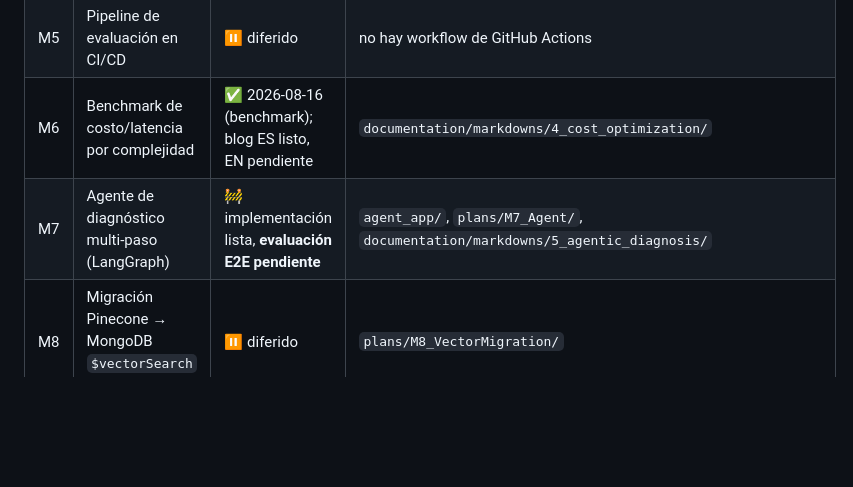
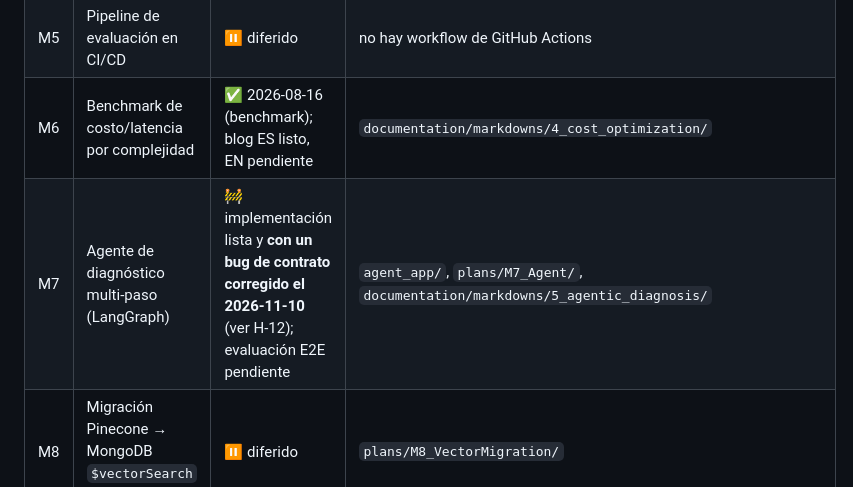
Before and after one commit to guibla236/LLM-apps, a Markdown page: docs/handoff/00_ESTADO_ACTUAL.md, the part around the change. GitHub-like rendering; blank space fills up the shorter version.

```diff
--- a/docs/handoff/00_ESTADO_ACTUAL.md
+++ b/docs/handoff/00_ESTADO_ACTUAL.md
@@ -34,7 +34,7 @@ Existe `backup/real-corpus-migration-pre-fix` como red de seguridad de una corre
 | M4 | Optimización de retrieval: embeddings, chunking, léxico | ✅ 2026-08-16 | `documentation/markdowns/3_semantic_retrieval_improvements/` |
 | M5 | Pipeline de evaluación en CI/CD | ⏸️ diferido | no hay workflow de GitHub Actions |
 | M6 | Benchmark de costo/latencia por complejidad | ✅ 2026-08-16 (benchmark); blog ES listo, EN pendiente | `documentation/markdowns/4_cost_optimization/` |
-| M7 | Agente de diagnóstico multi-paso (LangGraph) | 🚧 implementación lista, **evaluación E2E pendiente** | `agent_app/`, `plans/M7_Agent/`, `documentation/markdowns/5_agentic_diagnosis/` |
+| M7 | Agente de diagnóstico multi-paso (LangGraph) | 🚧 implementación lista y **con un bug de contrato corregido el 2026-11-10** (ver H-12); evaluación E2E pendiente | `agent_app/`, `plans/M7_Agent/`, `documentation/markdowns/5_agentic_diagnosis/` |
 | M8 | Migración Pinecone → MongoDB `$vectorSearch` + Voyage | ⏸️ diferido | `plans/M8_VectorMigration/` |
 | M9 | Mejoras arquitectónicas (RRF, k-tuning, MCP) | ⏸️ diferido | `plans/M9_Architectural/` |
 
```
Also changed, not shown: ROADMAP.md (+6 -1 lines), docs/handoff/04_COMO_CONTINUAR.md (+16 -0 lines).
